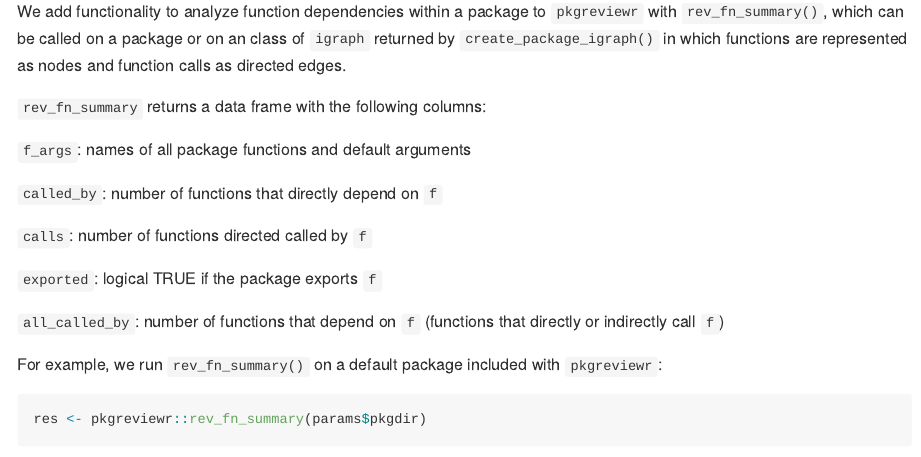
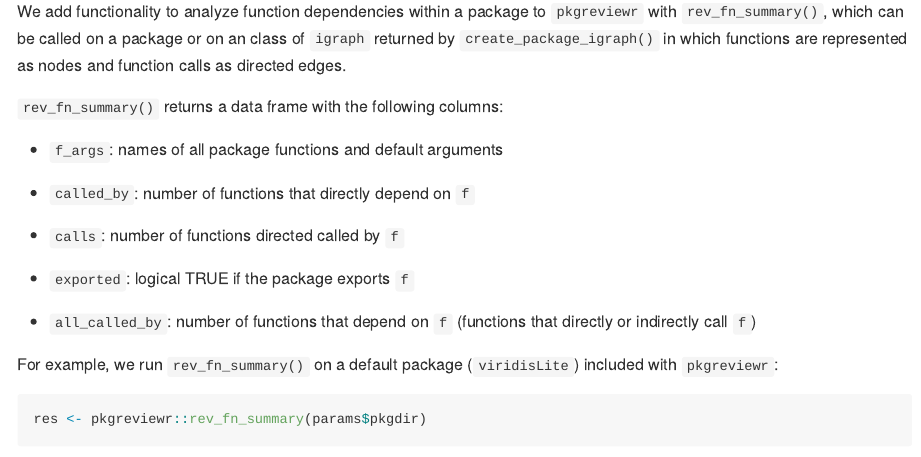
Before and after one commit to ropensci-archive/pkginspector, an R Markdown document (README.Rmd): the page in a window 1100 px wide, from 4810 px down. The pictures show the output file README.md that the author committed with the source, drawn offline in the style of GitHub; badge pictures from the web are left out.

Commit message:
minor edits

````diff
--- a/README.Rmd
+++ b/README.Rmd
@@ -231,19 +233,20 @@ Optional. Have a look at the **Publish pkgreview on GitHub** vignette.
 
 We add functionality to analyze function dependencies within a package to `pkgreviewr` with `rev_fn_summary()`, which can be called on a package or on an class of `igraph` returned by `create_package_igraph()` in which functions are represented as nodes and function calls as directed edges.
 
-`rev_fn_summary` returns a data frame with the following columns:
+`rev_fn_summary()` returns a data frame with the following columns:
 
-  `f_args`: names of all package functions and default arguments
+  - `f_args`: names of all package functions and default arguments
 
-  `called_by`: number of functions that directly depend on `f`
+  - `called_by`: number of functions that directly depend on `f`
 
-  `calls`: number of functions directed called by `f`
+  - `calls`: number of functions directed called by `f`
 
-  `exported`: logical TRUE if the package exports `f`
+  - `exported`: logical TRUE if the package exports `f`
 
-  `all_called_by`: number of functions that depend on `f` (functions that directly or indirectly call `f`)
+  - `all_called_by`: number of functions that depend on `f` (functions that directly or indirectly call `f`)
 
-  For example, we run `rev_fn_summary()` on a default package included with `pkgreviewr`:
+
+  For example, we run `rev_fn_summary()` on a default package (`viridisLite`) included with `pkgreviewr`:
 
 ```{r functions_calls, echo = TRUE, comment = "", message = FALSE}
 res <- pkgreviewr::rev_fn_summary(params$pkgdir)
````
Also changed, not shown: README.md, README.Rmd (2 more changed lines).
